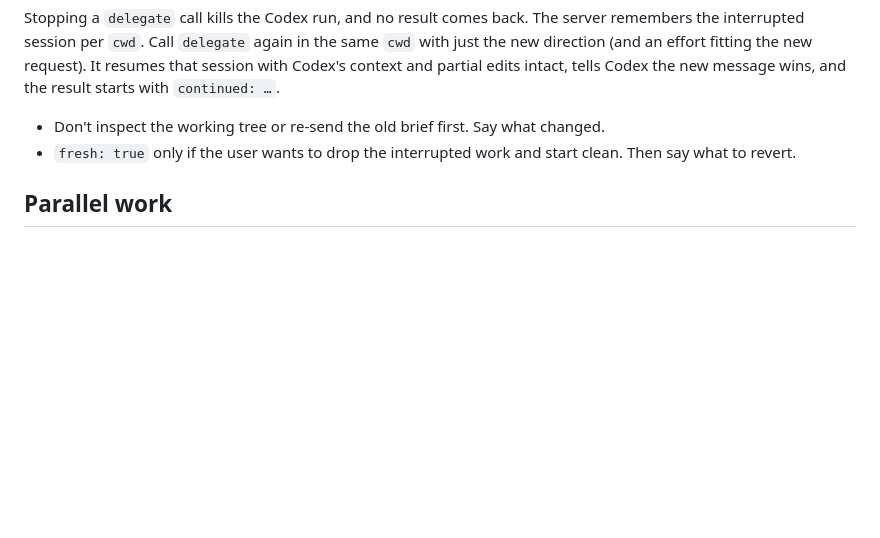
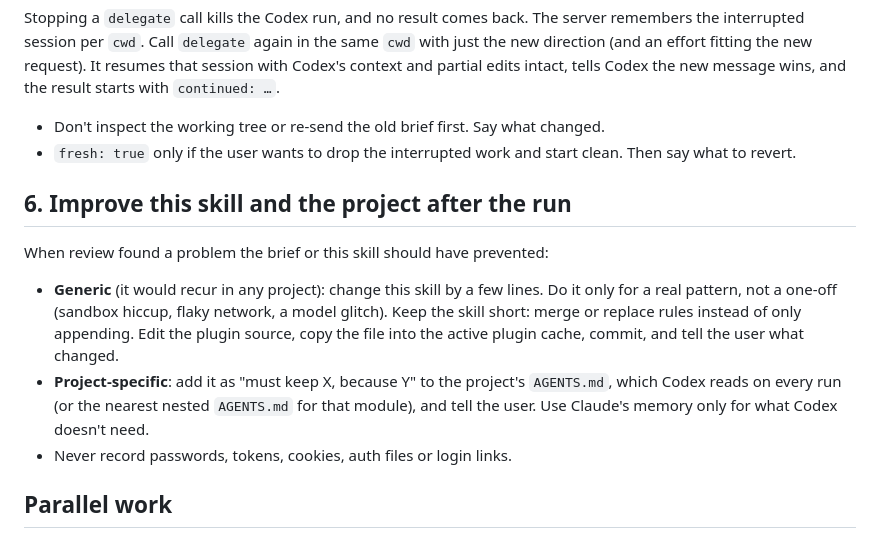
Before and after one commit to fei888988/codex-delegate-plus, a Markdown page: skills/codex/SKILL.md, the part around the change. Drawn GitHub-style; blank space fills up the shorter version.

Commit message:
codex skill: after each run, fold generic lessons into the skill and project ones into AGENTS.md
Co-Authored-By: Claude Opus 5.5 <noreply@anthropic.com>

```diff
--- a/skills/codex/SKILL.md
+++ b/skills/codex/SKILL.md
@@ -103,6 +103,19 @@ edits intact, tells Codex the new message wins, and the result starts with `cont
 - `fresh: true` only if the user wants to drop the interrupted work and start clean. Then say what to
   revert.
 
+## 6. Improve this skill and the project after the run
+
+When review found a problem the brief or this skill should have prevented:
+
+- **Generic** (it would recur in any project): change this skill by a few lines. Do it only for a
+  real pattern, not a one-off (sandbox hiccup, flaky network, a model glitch). Keep the skill short:
+  merge or replace rules instead of only appending. Edit the plugin source, copy the file into the
+  active plugin cache, commit, and tell the user what changed.
+- **Project-specific**: add it as "must keep X, because Y" to the project's `AGENTS.md`, which Codex
+  reads on every run (or the nearest nested `AGENTS.md` for that module), and tell the user. Use
+  Claude's memory only for what Codex doesn't need.
+- Never record passwords, tokens, cookies, auth files or login links.
+
 ## Parallel work
 
 One `delegate_async` per subtask, then `task_result` with a large `wait_s` for each. Runs that edit
```
